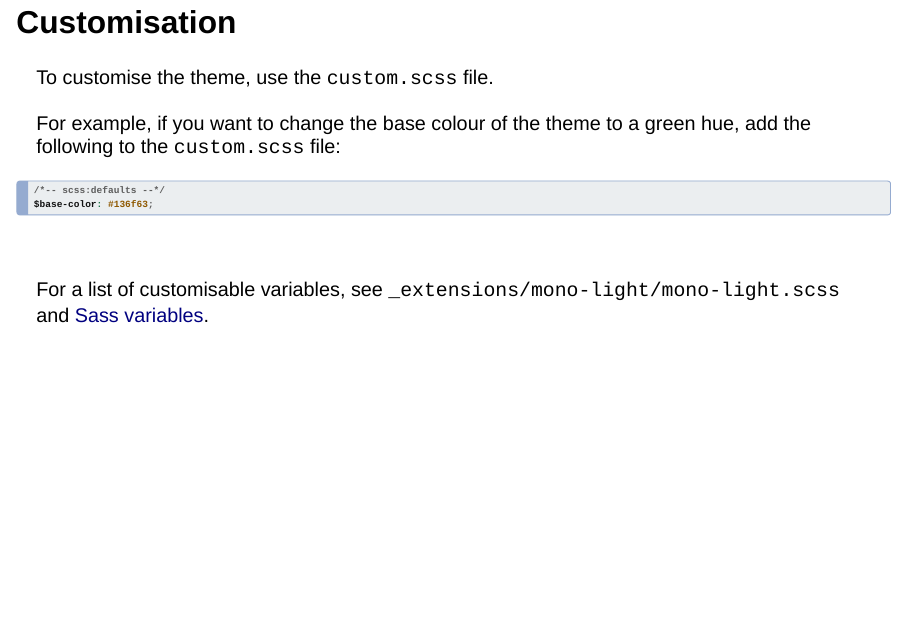
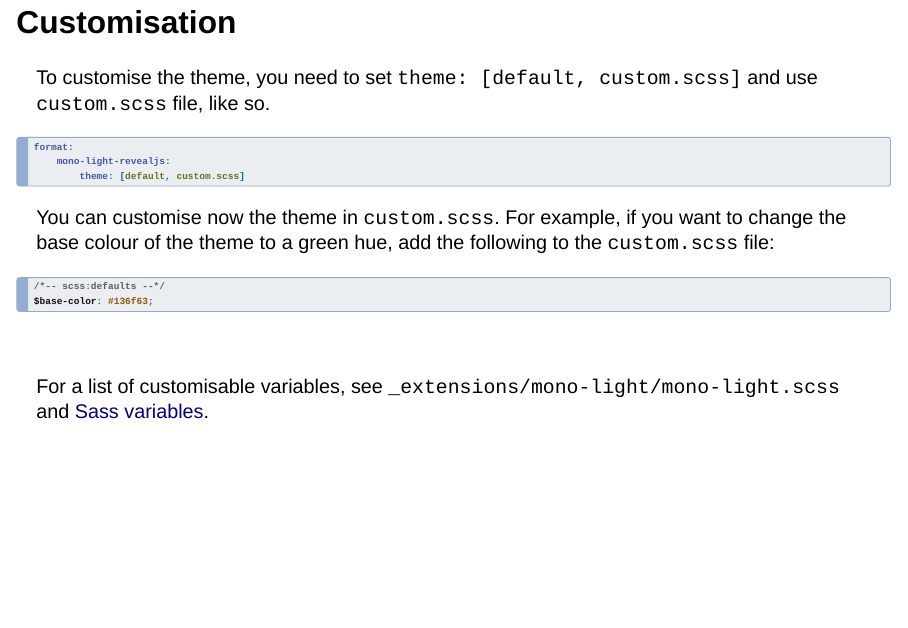
Before and after one commit to stefanocoretta/xthemer, a Quarto document (example.qmd): page 6 of 6. Rendered offline with R 4.5, knitr and Pandoc in place of Quarto, with nearby package versions; drawn as Slidy slides in place of the format the file asks for.

Commit message:
change customisation method

````diff
--- a/_extensions/mono-light/_extension.yml
+++ b/_extensions/mono-light/_extension.yml
@@ -1,11 +1,11 @@
 title: Reveal.js theme based on the "mono-light" xaringanthemer theme
 author: Stefano Coretta
-version: 0.1.4
+version: 0.1.5
 quarto-required: ">=1.3.0"
 contributes:
   formats:
     revealjs:
-      theme: [default, mono-light.scss, custom.scss]
+      theme: [default, mono-light.scss]
       slide-number: true
       title-slide-attributes:
         data-background: |
--- a/example.qmd
+++ b/example.qmd
@@ -2,7 +2,9 @@
 title: "Mono light theme example"
 author: "Some Body"
 institute: "University of Where"
-format: mono-light-revealjs
+format:
+    mono-light-revealjs:
+        theme: [default, custom.scss]
 ---
 
 ## Mono light
@@ -59,9 +61,15 @@ Download
 
 ## Customisation
 
-To customise the theme, use the `custom.scss` file.
+To customise the theme, you need to set `theme: [default, custom.scss]` and use `custom.scss` file, like so.
 
-For example, if you want to change the base colour of the theme to a green hue, add the following to the `custom.scss` file:
+```yaml
+format:
+    mono-light-revealjs:
+        theme: [default, custom.scss]
+```
+
+You can customise now the theme in `custom.scss`. For example, if you want to change the base colour of the theme to a green hue, add the following to the `custom.scss` file:
 
 ```scss
 /*-- scss:defaults --*/
````
Also changed, not shown: NEWS.md (+4 -0 lines).
